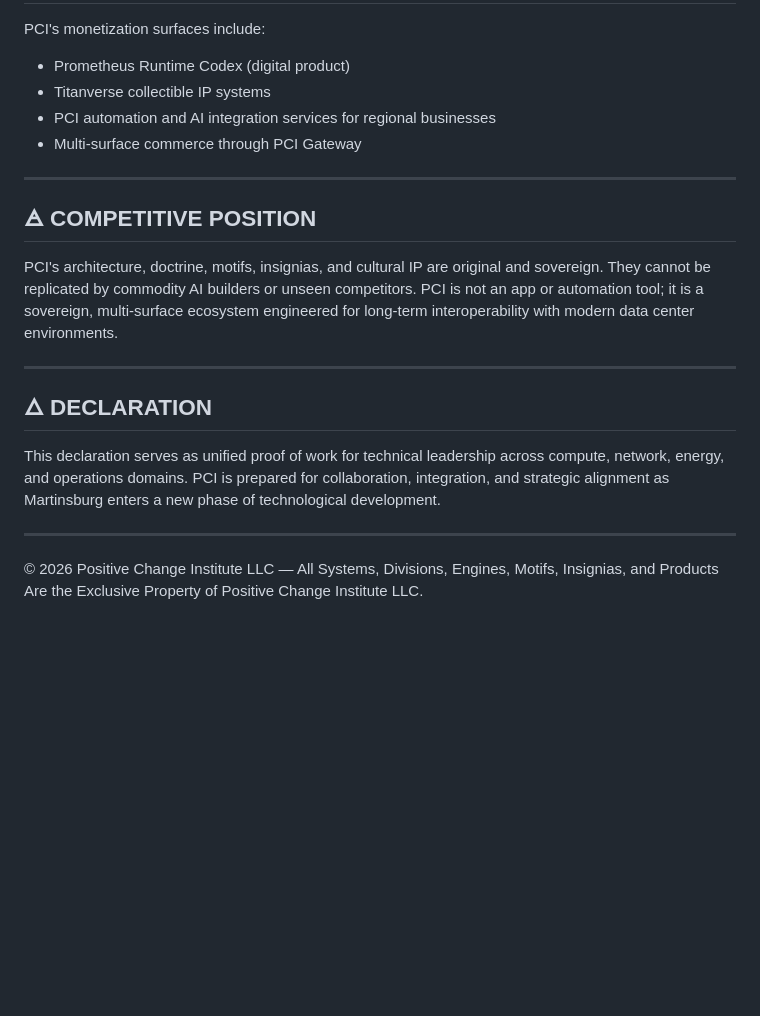
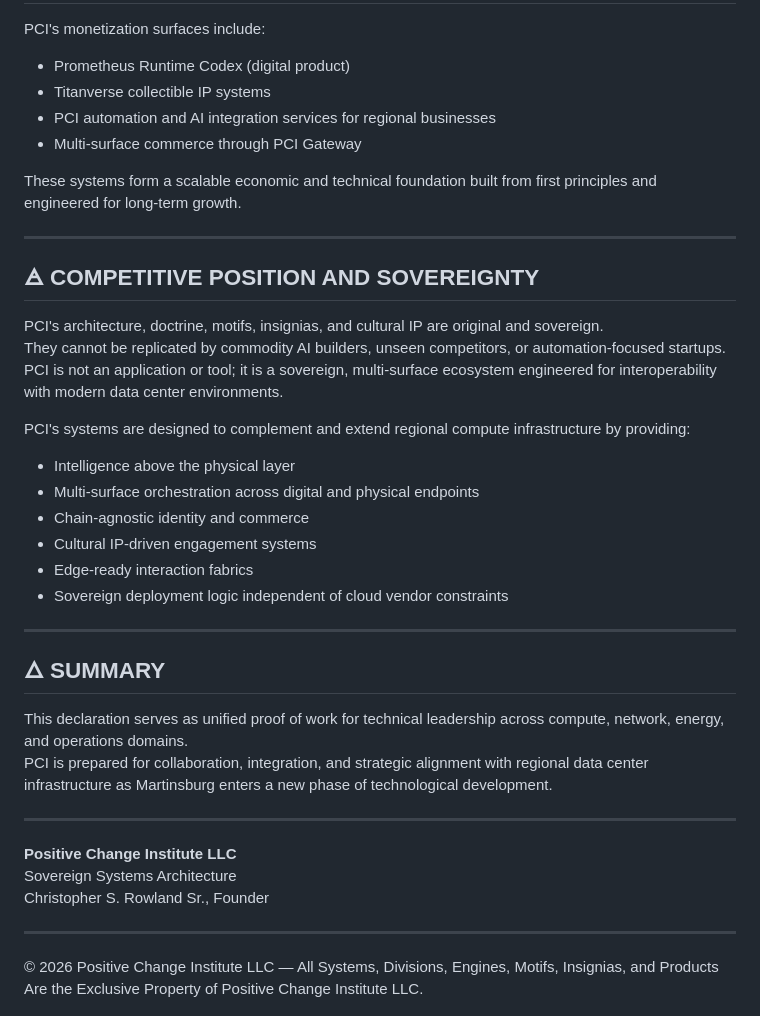
Before and after one commit to Positive-Change-Institute-LLC/positive-change-showcase, a Markdown page: FOUNDER_PROOF_OF_WORK.md, the part around one of its changes. GitHub-like rendering; blank space fills up the shorter version.

```diff
--- a/FOUNDER_PROOF_OF_WORK.md
+++ b/FOUNDER_PROOF_OF_WORK.md
@@ -46,17 +68,37 @@ PCI's monetization surfaces include:
 - PCI automation and AI integration services for regional businesses
 - Multi‑surface commerce through PCI Gateway
 
----
-
-## 🜁 COMPETITIVE POSITION
-
-PCI's architecture, doctrine, motifs, insignias, and cultural IP are original and sovereign. They cannot be replicated by commodity AI builders or unseen competitors. PCI is not an app or automation tool; it is a sovereign, multi‑surface ecosystem engineered for long‑term interoperability with modern data center environments.
+These systems form a scalable economic and technical foundation built from first principles and engineered for long‑term growth.
 
 ---
 
-## 🜂 DECLARATION
+## 🜁 COMPETITIVE POSITION AND SOVEREIGNTY
 
-This declaration serves as unified proof of work for technical leadership across compute, network, energy, and operations domains. PCI is prepared for collaboration, integration, and strategic alignment as Martinsburg enters a new phase of technological development.
+PCI's architecture, doctrine, motifs, insignias, and cultural IP are original and sovereign.
+They cannot be replicated by commodity AI builders, unseen competitors, or automation‑focused startups.
+PCI is not an application or tool; it is a sovereign, multi‑surface ecosystem engineered for interoperability with modern data center environments.
+
+PCI's systems are designed to complement and extend regional compute infrastructure by providing:
+
+- Intelligence above the physical layer
+- Multi‑surface orchestration across digital and physical endpoints
+- Chain‑agnostic identity and commerce
+- Cultural IP‑driven engagement systems
+- Edge‑ready interaction fabrics
+- Sovereign deployment logic independent of cloud vendor constraints
+
+---
+
+## 🜂 SUMMARY
+
+This declaration serves as unified proof of work for technical leadership across compute, network, energy, and operations domains.
+PCI is prepared for collaboration, integration, and strategic alignment with regional data center infrastructure as Martinsburg enters a new phase of technological development.
+
+---
+
+**Positive Change Institute LLC**
+Sovereign Systems Architecture
+Christopher S. Rowland Sr., Founder
 
 ---
 
```
Also changed, not shown: other parts of FOUNDER_PROOF_OF_WORK.md (+39 -17 lines), README.md (+2 -2 lines).
